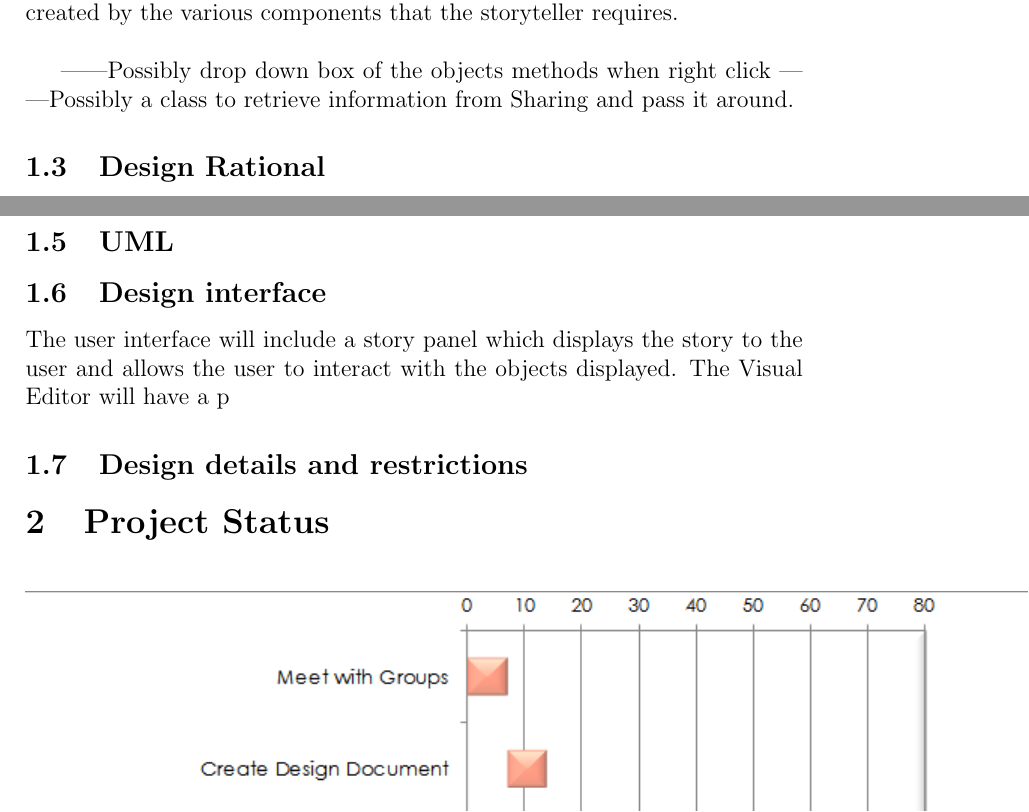
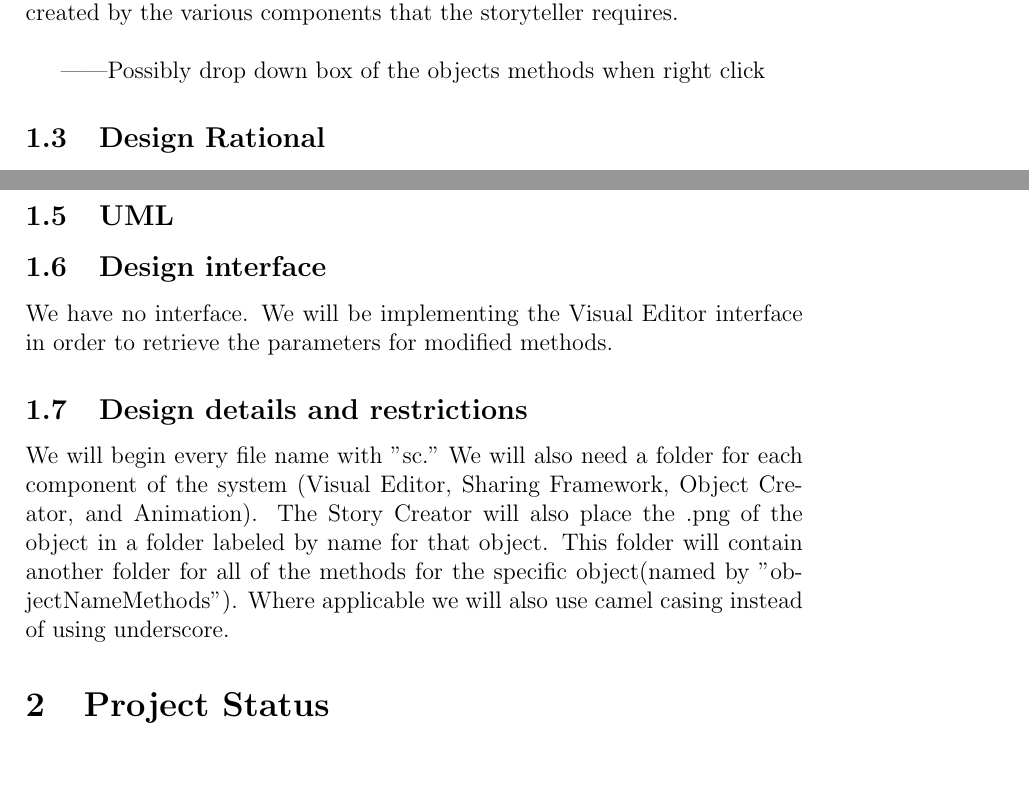
Before and after one commit to kcanfieldpugetsound/edith, a LaTeX document (StoryCreator_IntermediateReport.tex): two parts of pages 3 and 4 of 5, joined at a grey line, cut so that both start at the same text, the shorter picture padded with empty space. Compiled offline with pdfLaTeX.

Commit message:
Adds details and restrictions as user interface

```diff
--- a/StoryCreator_IntermediateReport.tex
+++ b/StoryCreator_IntermediateReport.tex
@@ -52,13 +52,7 @@ The interface should include methods for downloading a .png by name, downloading
 
 The Story Creator module will implement an interface for the Visual Editor module in order to retrieve the storyteller updated methods that may have changed from the original creation by the Animation module that was downloaded from the server with the object.  We will then attach the specific time and parameters provided by the storyteller to the unique object that is created by   the various components that the storyteller requires. \\
 
-
-
-%Allow Visual Editor to specify the parameters possibly???
-
-
 ------Possibly drop down box of the objects methods when right click
-------Possibly a class to retrieve information from Sharing and pass it around.
 
 \subsection{Design Rational}
 %Design Rationale-----------------------------
@@ -74,10 +68,10 @@ We chose to use this architecture so that we would be able to easily retrieve th
 \subsection{UML}
 
 \subsection{Design interface}
-The user interface will include a story panel which displays the story to the user and allows the user to interact with the objects displayed.  The Visual Editor will have a p
-
+We have no interface.  We will be implementing the Visual Editor interface in order to retrieve the parameters for modified methods.
 
 \subsection{Design details and restrictions}
+We will begin every file name with "sc."  We will also need a folder for each component of the system (Visual Editor, Sharing Framework, Object Creator, and Animation).  The Story Creator will also place the .png of the object in a folder labeled by name for that object.  This folder will contain another folder for all of the methods for the specific object(named by "objectNameMethods").  Where applicable we will also use camel casing instead of using underscore.
 
 
 %------------------------------------------------------------------------------------------------------
```
Also changed, not shown: StoryCreator_IntermediateReport.pdf.
